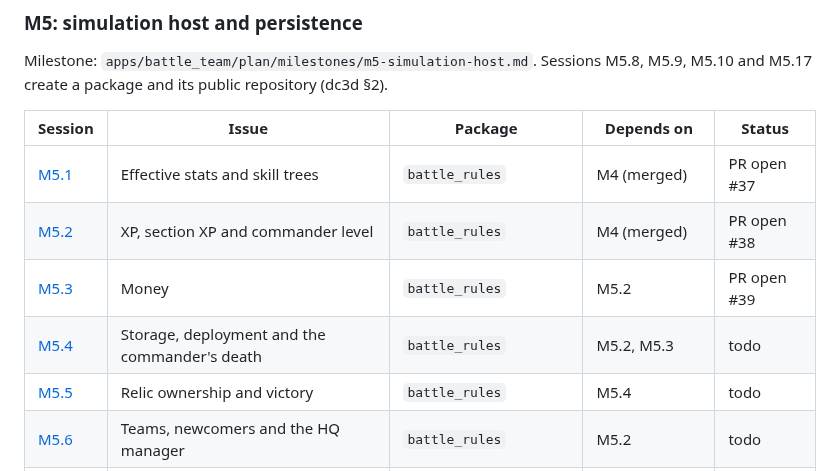
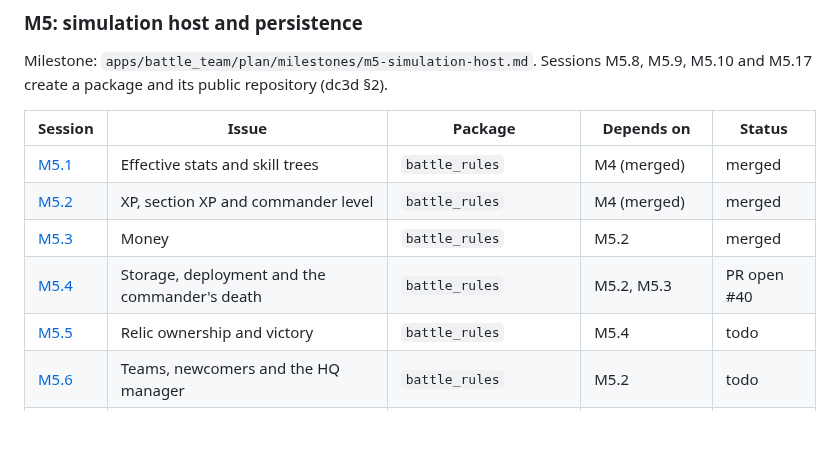
Before and after one commit to hawkbee1/hawkbee, a Markdown page: docs/battle_team/README.md, the part around the change. Rendered like a GitHub page; blank space fills up the shorter version.

Commit message:
docs(battle_team): M5.1 to M5.3 merged; M5.4 status, PR open #40

```diff
--- a/docs/battle_team/README.md
+++ b/docs/battle_team/README.md
@@ -55,10 +55,10 @@ Milestone: `apps/battle_team/plan/milestones/m5-simulation-host.md`. Sessions M5
 
 | Session | Issue | Package | Depends on | Status |
 |---|---|---|---|---|
-| [M5.1](sessions/m5-01-effective-stats-and-skill-trees.md) | Effective stats and skill trees | `battle_rules` | M4 (merged) | PR open #37 |
-| [M5.2](sessions/m5-02-xp-and-commander-level.md) | XP, section XP and commander level | `battle_rules` | M4 (merged) | PR open #38 |
-| [M5.3](sessions/m5-03-money.md) | Money | `battle_rules` | M5.2 | PR open #39 |
-| [M5.4](sessions/m5-04-storage-deployment-commander-death.md) | Storage, deployment and the commander's death | `battle_rules` | M5.2, M5.3 | todo |
+| [M5.1](sessions/m5-01-effective-stats-and-skill-trees.md) | Effective stats and skill trees | `battle_rules` | M4 (merged) | merged |
+| [M5.2](sessions/m5-02-xp-and-commander-level.md) | XP, section XP and commander level | `battle_rules` | M4 (merged) | merged |
+| [M5.3](sessions/m5-03-money.md) | Money | `battle_rules` | M5.2 | merged |
+| [M5.4](sessions/m5-04-storage-deployment-commander-death.md) | Storage, deployment and the commander's death | `battle_rules` | M5.2, M5.3 | PR open #40 |
 | [M5.5](sessions/m5-05-relic-ownership-and-victory.md) | Relic ownership and victory | `battle_rules` | M5.4 | todo |
 | [M5.6](sessions/m5-06-teams-newcomers-hq-manager.md) | Teams, newcomers and the HQ manager | `battle_rules` | M5.2 | todo |
 | [M5.7](sessions/m5-07-wars-sections-guilds.md) | Wars, sections and guilds | `battle_rules` | M5.6 | todo |
```
